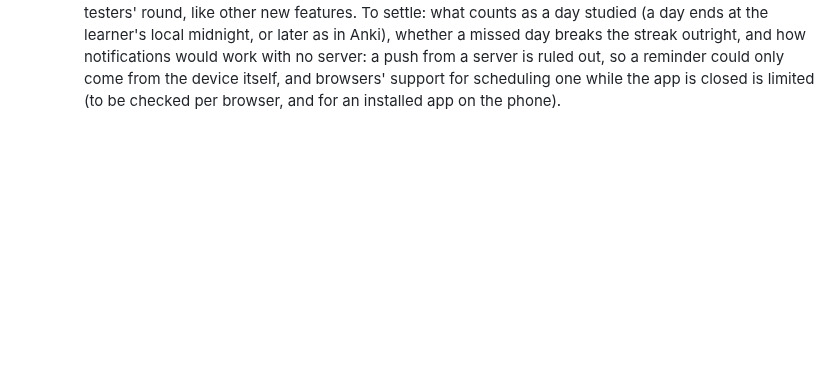
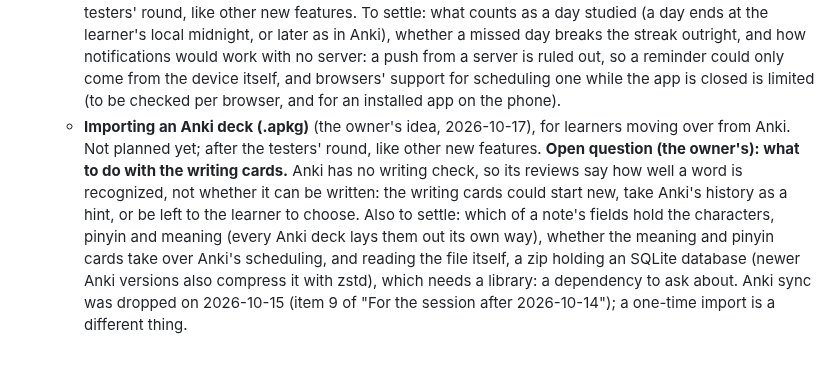
Before and after one commit to BunnyApocalypse/yutu-chinese, a Markdown page: docs/history.md, the part around the change. Rendered like a GitHub page; blank space fills up the shorter version.

Commit message:
History: Anki deck import on the to-do list, writing cards an open question
Co-Authored-By: Claude Opus 5.5 <noreply@anthropic.com>

```diff
--- a/docs/history.md
+++ b/docs/history.md
@@ -136,3 +136,4 @@ The owner watched a tester (a designer, no Chinese, simplified, no study apps be
     - A setting for which traditional forms to use: mainland, Hong Kong or Taiwan, so that people can choose. Today Traditional always means Taiwan forms where animCJK has them. Needs stroke data for the other two regions' forms; the big set's traditional characters are mainland-style, and no Hong Kong set has been looked for yet.
     - **Done on 2026-10-13:** a neutral tone is accepted where the dictionary has one or the owner added one to the word (see "Taiwan and mainland pronunciation").
     - **Nudges, such as study streaks** (the owner's idea, 2026-10-16): something that encourages coming back each day, a streak of days studied for example. **Must be possible to turn off** for people who don't like being nudged. Notifications are possible too. A cute bunny mascot, commissioned from an artist, could be happy or sad with the streak (fitting the jade rabbit of the name). Not planned yet; after the testers' round, like other new features. To settle: what counts as a day studied (a day ends at the learner's local midnight, or later as in Anki), whether a missed day breaks the streak outright, and how notifications would work with no server: a push from a server is ruled out, so a reminder could only come from the device itself, and browsers' support for scheduling one while the app is closed is limited (to be checked per browser, and for an installed app on the phone).
+    - **Importing an Anki deck (.apkg)** (the owner's idea, 2026-10-17), for learners moving over from Anki. Not planned yet; after the testers' round, like other new features. **Open question (the owner's): what to do with the writing cards.** Anki has no writing check, so its reviews say how well a word is recognized, not whether it can be written: the writing cards could start new, take Anki's history as a hint, or be left to the learner to choose. Also to settle: which of a note's fields hold the characters, pinyin and meaning (every Anki deck lays them out its own way), whether the meaning and pinyin cards take over Anki's scheduling, and reading the file itself, a zip holding an SQLite database (newer Anki versions also compress it with zstd), which needs a library: a dependency to ask about. Anki sync was dropped on 2026-10-15 (item 9 of "For the session after 2026-10-14"); a one-time import is a different thing.
```
